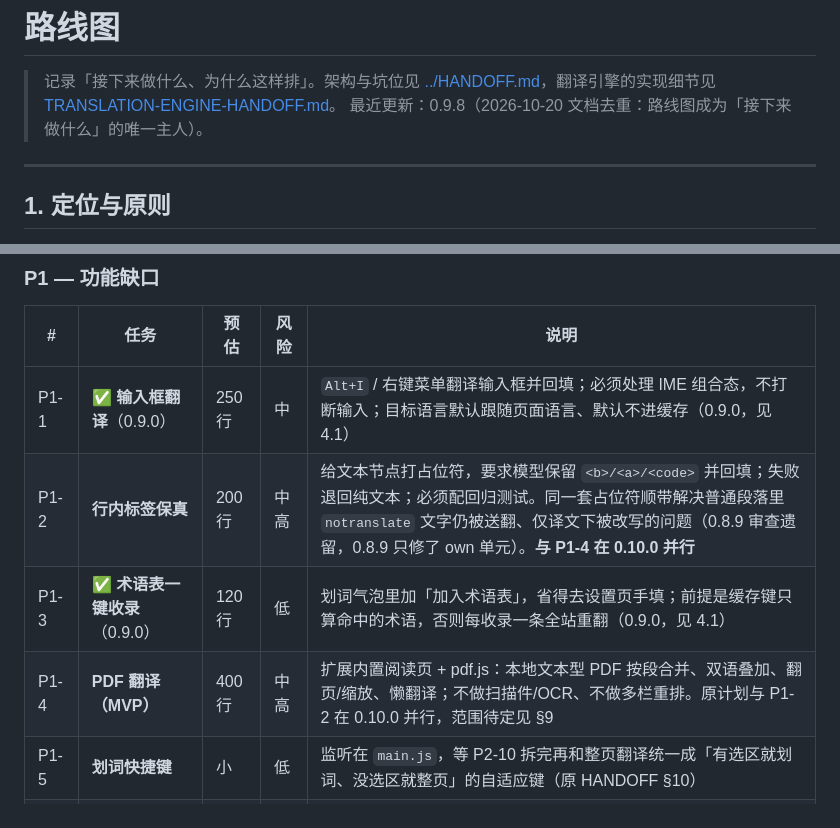
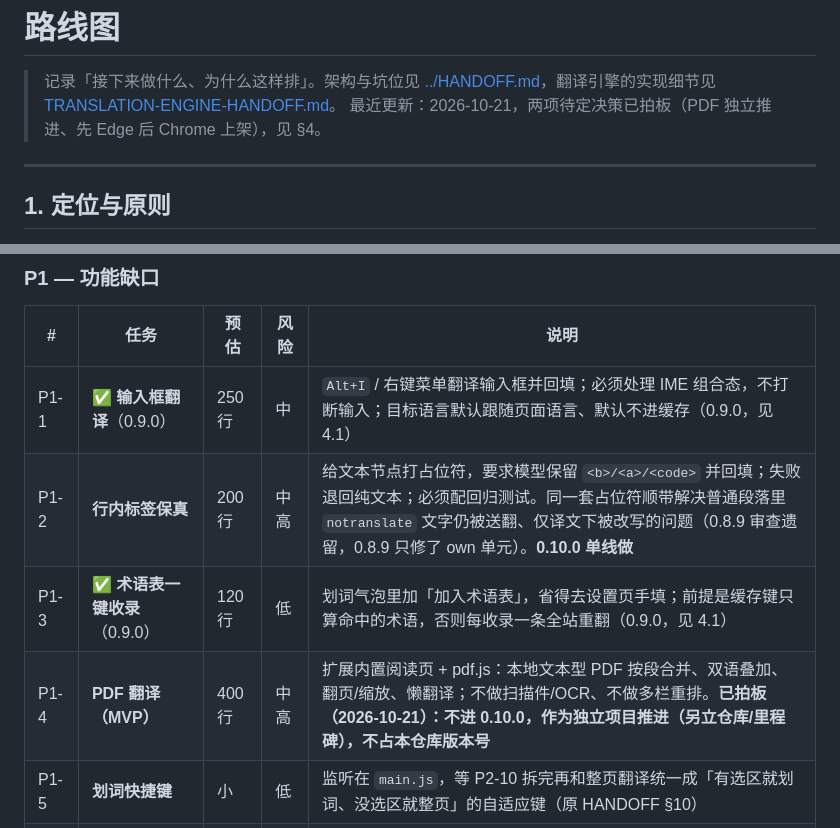
Before and after one commit to Suethekitten/Rimefox, a Markdown page: docs/ROADMAP.md, 2 parts joined by grey strips. Drawn GitHub-style.

```diff
--- a/docs/ROADMAP.md
+++ b/docs/ROADMAP.md
@@ -1,7 +1,7 @@
 # 路线图
 
 > 记录「接下来做什么、为什么这样排」。架构与坑位见 [../HANDOFF.md](../HANDOFF.md)，翻译引擎的实现细节见 [TRANSLATION-ENGINE-HANDOFF.md](TRANSLATION-ENGINE-HANDOFF.md)。
-> 最近更新：0.9.8（2026-10-20 文档去重：路线图成为「接下来做什么」的唯一主人）。
+> 最近更新：2026-10-21，两项待定决策已拍板（PDF 独立推进、先 Edge 后 Chrome 上架），见 §4。
 
 ---
 
@@ -78,9 +78,9 @@
 | # | 任务 | 预估 | 风险 | 说明 |
 |---|---|---|---|---|
 | P1-1 | ✅ **输入框翻译**（0.9.0） | 250 行 | 中 | `Alt+I` / 右键菜单翻译输入框并回填；必须处理 IME 组合态，不打断输入；目标语言默认跟随页面语言、默认不进缓存（0.9.0，见 4.1） |
-| P1-2 | **行内标签保真** | 200 行 | 中高 | 给文本节点打占位符，要求模型保留 `<b>/<a>/<code>` 并回填；失败退回纯文本；必须配回归测试。同一套占位符顺带解决普通段落里 `notranslate` 文字仍被送翻、仅译文下被改写的问题（0.8.9 审查遗留，0.8.9 只修了 own 单元）。**与 P1-4 在 0.10.0 并行** |
+| P1-2 | **行内标签保真** | 200 行 | 中高 | 给文本节点打占位符，要求模型保留 `<b>/<a>/<code>` 并回填；失败退回纯文本；必须配回归测试。同一套占位符顺带解决普通段落里 `notranslate` 文字仍被送翻、仅译文下被改写的问题（0.8.9 审查遗留，0.8.9 只修了 own 单元）。**0.10.0 单线做** |
 | P1-3 | ✅ **术语表一键收录**（0.9.0） | 120 行 | 低 | 划词气泡里加「加入术语表」，省得去设置页手填；前提是缓存键只算命中的术语，否则每收录一条全站重翻（0.9.0，见 4.1） |
-| P1-4 | **PDF 翻译（MVP）** | 400 行 | 中高 | 扩展内置阅读页 + pdf.js：本地文本型 PDF 按段合并、双语叠加、翻页/缩放、懒翻译；不做扫描件/OCR、不做多栏重排。原计划与 P1-2 在 0.10.0 并行，范围待定见 §9 |
+| P1-4 | **PDF 翻译（MVP）** | 400 行 | 中高 | 扩展内置阅读页 + pdf.js：本地文本型 PDF 按段合并、双语叠加、翻页/缩放、懒翻译；不做扫描件/OCR、不做多栏重排。**已拍板（2026-10-21）：不进 0.10.0，作为独立项目推进（另立仓库/里程碑），不占本仓库版本号** |
 | P1-5 | **划词快捷键** | 小 | 低 | 监听在 `main.js`，等 P2-10 拆完再和整页翻译统一成「有选区就划词、没选区就整页」的自适应键（原 HANDOFF §10） |
 | P1-6 | **对齐实测** | 中 | 中 | 用真实模型统计 `align` 遵守率、悬停命中率、请求 / Token 变化、弱模型降级率；结论决定 P2-9 做什么（原 HANDOFF §10） |
 
```
Also changed, not shown: other parts of docs/ROADMAP.md (+12 -14 lines), docs/STORE.md (+2 -1 lines).
